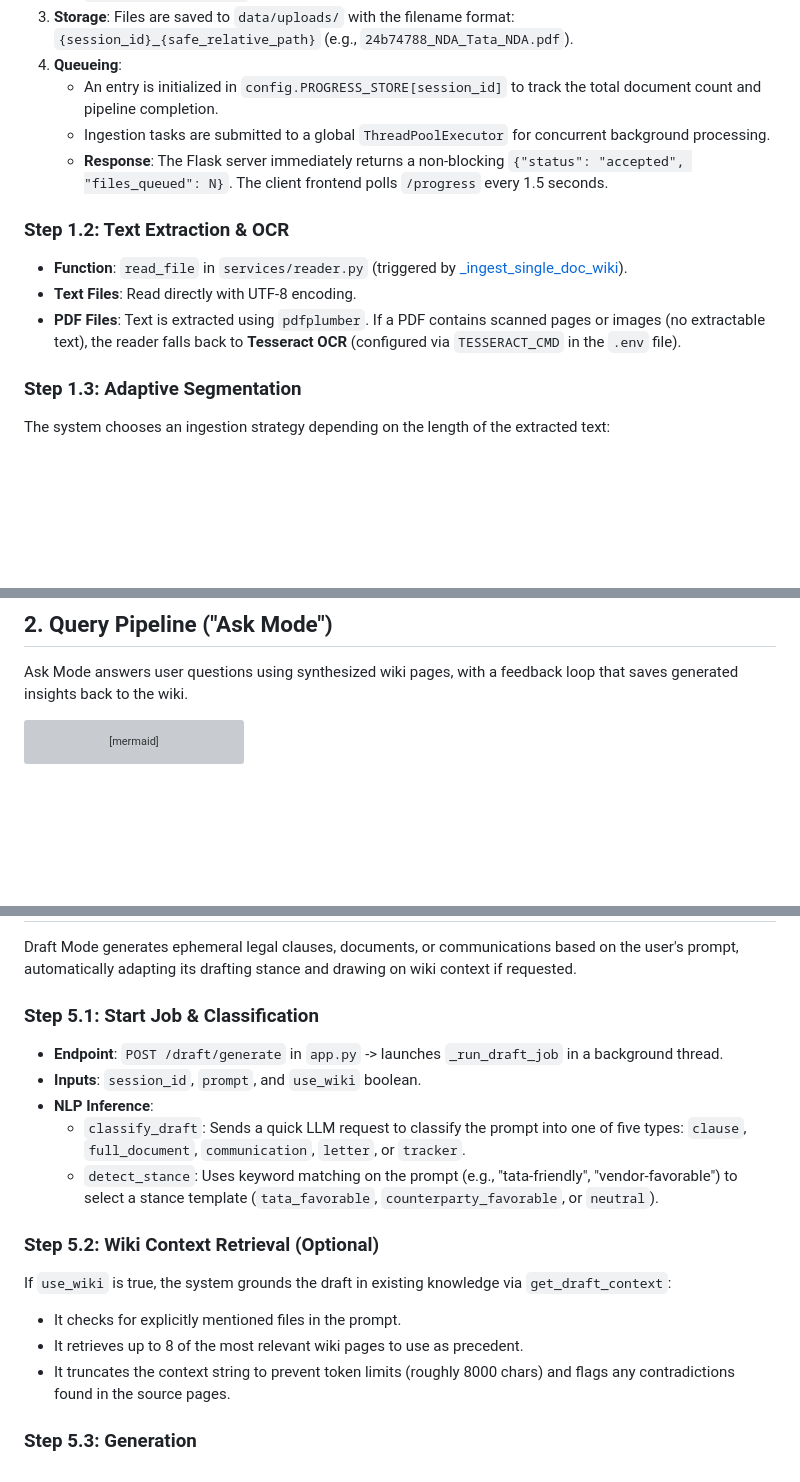
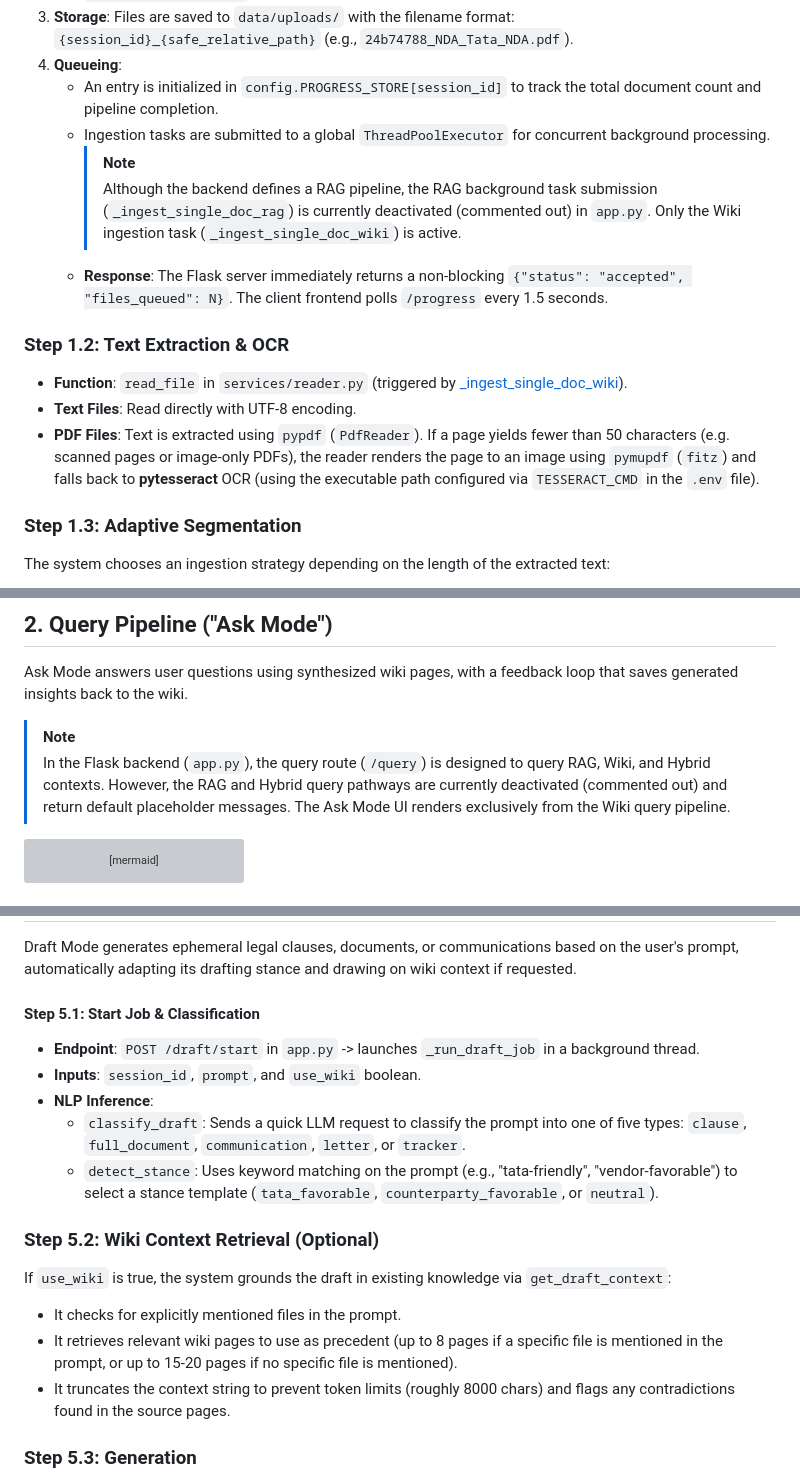
Before and after one commit to rhealaloo45/Legal-Wiki-RAG, a Markdown page: SYSTEM_FLOW.md, 3 parts joined by grey strips. Drawn GitHub-style; blank space fills up the shorter version; grey boxes are pictures that could not be loaded.

````diff
--- a/SYSTEM_FLOW.md
+++ b/SYSTEM_FLOW.md
@@ -18,6 +18,8 @@ The ingestion pipeline converts raw unstructured legal documents (PDFs and TXT f
 4. **Queueing**:
    - An entry is initialized in `config.PROGRESS_STORE[session_id]` to track the total document count and pipeline completion.
    - Ingestion tasks are submitted to a global `ThreadPoolExecutor` for concurrent background processing.
+     > [!NOTE]
+     > Although the backend defines a RAG pipeline, the RAG background task submission (`_ingest_single_doc_rag`) is currently deactivated (commented out) in `app.py`. Only the Wiki ingestion task (`_ingest_single_doc_wiki`) is active.
    - **Response**: The Flask server immediately returns a non-blocking `{"status": "accepted", "files_queued": N}`. The client frontend polls `/progress` every 1.5 seconds.
 
 ### Step 1.2: Text Extraction & OCR
@@ -25,5 +27,5 @@ The ingestion pipeline converts raw unstructured legal documents (PDFs and TXT f
 - **Text Files**: Read directly with UTF-8 encoding.
-- **PDF Files**: Text is extracted using `pdfplumber`. If a PDF contains scanned pages or images (no extractable text), the reader falls back to **Tesseract OCR** (configured via `TESSERACT_CMD` in the `.env` file).
+- **PDF Files**: Text is extracted using `pypdf` (`PdfReader`). If a page yields fewer than 50 characters (e.g. scanned pages or image-only PDFs), the reader renders the page to an image using `pymupdf` (`fitz`) and falls back to **pytesseract** OCR (using the executable path configured via `TESSERACT_CMD` in the `.env` file).
 
 ### Step 1.3: Adaptive Segmentation
 The system chooses an ingestion strategy depending on the length of the extracted text:
@@ -161,6 +163,9 @@ To prevent concurrent write corruption, the database load-merge-save cycle is wr
 
 Ask Mode answers user questions using synthesized wiki pages, with a feedback loop that saves generated insights back to the wiki.
 
+> [!NOTE]
+> In the Flask backend (`app.py`), the query route (`/query`) is designed to query RAG, Wiki, and Hybrid contexts. However, the RAG and Hybrid query pathways are currently deactivated (commented out) and return default placeholder messages. The Ask Mode UI renders exclusively from the Wiki query pipeline.
+
 ```mermaid
 graph TD
     Q[User Question] --> DM[Document Mention Check]
@@ -332,8 +337,8 @@ Compare Mode aligns multiple documents side-by-side against a topic, automatical
 
 Draft Mode generates ephemeral legal clauses, documents, or communications based on the user's prompt, automatically adapting its drafting stance and drawing on wiki context if requested.
 
-### Step 5.1: Start Job & Classification
-- **Endpoint**: `POST /draft/generate` in `app.py` -> launches `_run_draft_job` in a background thread.
+#### Step 5.1: Start Job & Classification
+- **Endpoint**: `POST /draft/start` in `app.py` -> launches `_run_draft_job` in a background thread.
 - **Inputs**: `session_id`, `prompt`, and `use_wiki` boolean.
 - **NLP Inference**:
   - `classify_draft`: Sends a quick LLM request to classify the prompt into one of five types: `clause`, `full_document`, `communication`, `letter`, or `tracker`.
@@ -342,7 +347,7 @@ Draft Mode generates ephemeral legal clauses, documents, or communications based
 ### Step 5.2: Wiki Context Retrieval (Optional)
 If `use_wiki` is true, the system grounds the draft in existing knowledge via `get_draft_context`:
 - It checks for explicitly mentioned files in the prompt.
-- It retrieves up to 8 of the most relevant wiki pages to use as precedent.
+- It retrieves relevant wiki pages to use as precedent (up to 8 pages if a specific file is mentioned in the prompt, or up to 15-20 pages if no specific file is mentioned).
 - It truncates the context string to prevent token limits (roughly 8000 chars) and flags any contradictions found in the source pages.
 
 ### Step 5.3: Generation
````
Also changed, not shown: other parts of SYSTEM_FLOW.md (+5 -5 lines), README.md (+28 -8 lines), SYSTEM_OVERVIEW.md (+20 -11 lines).
